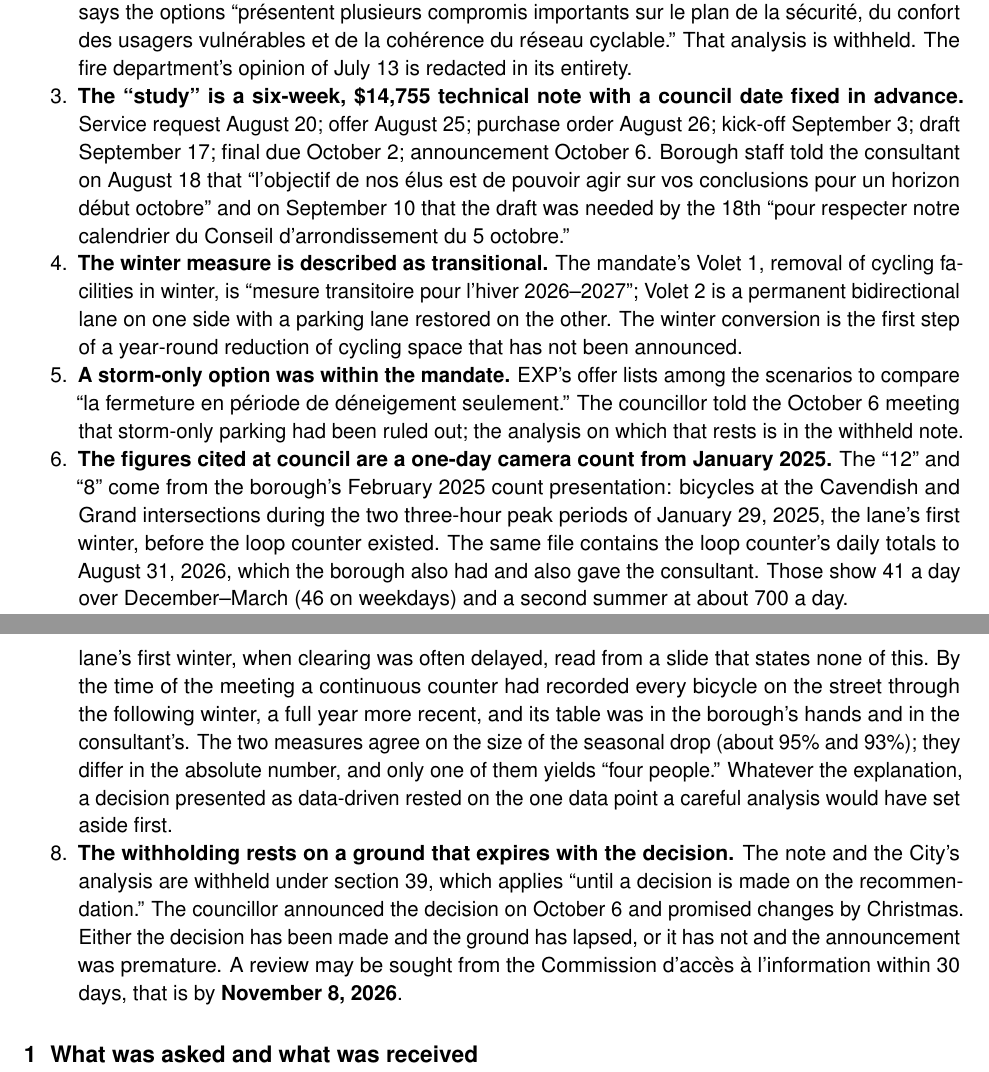
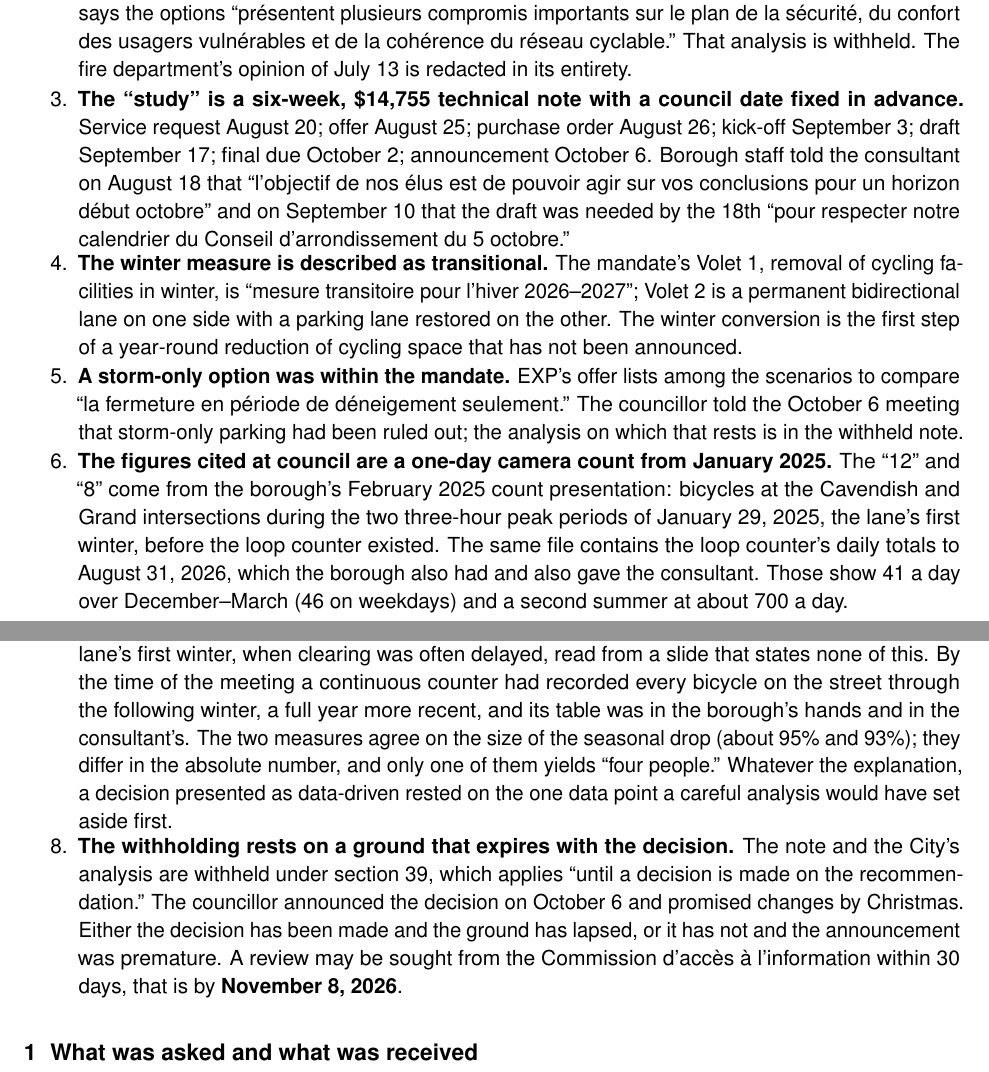
Before and after one commit to OpenMobilityData/Terrebonne-access-requests, a LaTeX document (2026-581/derived/Terrebonne_2026-581_executive_summary.tex): two parts of pages 1 and 2 of 8, joined at a grey line, cut so that both start at the same text. Compiled offline with pdfLaTeX.

Commit message:
Executive summary: counter a year more recent; keep summary points unbroken across pages

```diff
--- a/2026-581/derived/Terrebonne_2026-581_executive_summary.tex
+++ b/2026-581/derived/Terrebonne_2026-581_executive_summary.tex
@@ -84,27 +84,27 @@ to establish the following.
     the options ``pr\'esentent plusieurs compromis importants sur le plan de
     la s\'ecurit\'e, du confort des usagers vuln\'erables et de la coh\'erence
     du r\'eseau cyclable.'' That analysis is withheld. The fire department's
-    opinion of July~13 is redacted in its entirety.
-  \item \textbf{The ``study'' is a six-week, \$14{,}755 technical note with a
+    opinion of July~13 is redacted in its entirety.\end{minipage}\vspace{0.35em}
+\item \begin{minipage}[t]{\linewidth}\textbf{The ``study'' is a six-week, \$14{,}755 technical note with a
     council date fixed in advance.} Service request August~20; offer
     August~25; purchase order August~26; kick-off September~3; draft
     September~17; final due October~2; announcement October~6. Borough staff
     told the consultant on August~18 that ``l'objectif de nos \'elus est de
     pouvoir agir sur vos conclusions pour un horizon d\'ebut octobre'' and on
     September~10 that the draft was needed by the 18th ``pour respecter notre
-    calendrier du Conseil d'arrondissement du 5 octobre.''
-  \item \textbf{The winter measure is described as transitional.} The
+    calendrier du Conseil d'arrondissement du 5 octobre.''\end{minipage}\vspace{0.35em}
+\item \begin{minipage}[t]{\linewidth}\textbf{The winter measure is described as transitional.} The
     mandate's Volet~1, removal of cycling facilities in winter, is ``mesure
     transitoire pour l'hiver 2026--2027''; Volet~2 is a permanent
     bidirectional lane on one side with a parking lane restored on the
     other. The winter conversion is the first step of a year-round
-    reduction of cycling space that has not been announced.
-  \item \textbf{A storm-only option was within the mandate.} EXP's offer
+    reduction of cycling space that has not been announced.\end{minipage}\vspace{0.35em}
+\item \begin{minipage}[t]{\linewidth}\textbf{A storm-only option was within the mandate.} EXP's offer
     lists among the scenarios to compare ``la fermeture en p\'eriode de
     d\'eneigement seulement.'' The councillor told the October~6 meeting that
     storm-only parking had been ruled out; the analysis on which that rests
-    is in the withheld note.
-  \item \textbf{The figures cited at council are a one-day camera count
+    is in the withheld note.\end{minipage}\vspace{0.35em}
+\item \begin{minipage}[t]{\linewidth}\textbf{The figures cited at council are a one-day camera count
     from January~2025.} The ``12'' and ``8'' come from the borough's
     February~2025 count presentation: bicycles at the Cavendish and Grand
     intersections during the two three-hour peak periods of January~29,
@@ -112,8 +112,8 @@ to establish the following.
     file contains the loop counter's daily totals to August~31, 2026, which
     the borough also had and also gave the consultant. Those show 41 a day
     over December--March (46 on weekdays) and a second summer at about 700
-    a day.
-  \item \textbf{The council was given the weakest measure in the file.} The
+    a day.\end{minipage}\vspace{0.35em}
+\item \begin{minipage}[t]{\linewidth}\textbf{The council was given the weakest measure in the file.} The
     ``8'' is not eight bicycles a day or eight an hour: it is eight bicycles
     in six peak-period hours of one day, at one intersection, in the lane's
     first winter, when clearing was often delayed, read from a slide that
@@ -124,15 +124,15 @@ to establish the following.
     size of the seasonal drop (about 95\% and 93\%); they differ in the
     absolute number, and only one of them yields ``four people.'' Whatever
     the explanation, a decision presented as data-driven rested on the one
-    data point a careful analysis would have set aside first.
-  \item \textbf{The withholding rests on a ground that expires with the
+    data point a careful analysis would have set aside first.\end{minipage}\vspace{0.35em}
+\item \begin{minipage}[t]{\linewidth}\textbf{The withholding rests on a ground that expires with the
     decision.} The note and the City's analysis are withheld under
     section~39, which applies ``until a decision is made on the
     recommendation.'' The councillor announced the decision on October~6 and
     promised changes by Christmas. Either the decision has been made and the
     ground has lapsed, or it has not and the announcement was premature. A
     review may be sought from the Commission d'acc\`es \`a l'information
-    within 30 days, that is by \textbf{November~8, 2026}.
+    within 30 days, that is by \textbf{November~8, 2026}.\end{minipage}\vspace{0.35em}
 \end{enumerate}
 
 \section{What was asked and what was received}
```
Also changed, not shown: 2026-581/derived/Terrebonne_2026-581_executive_summary.pdf, 2026-581/derived/Terrebonne_2026-581_executive_summary.tex (6 more changed lines).
